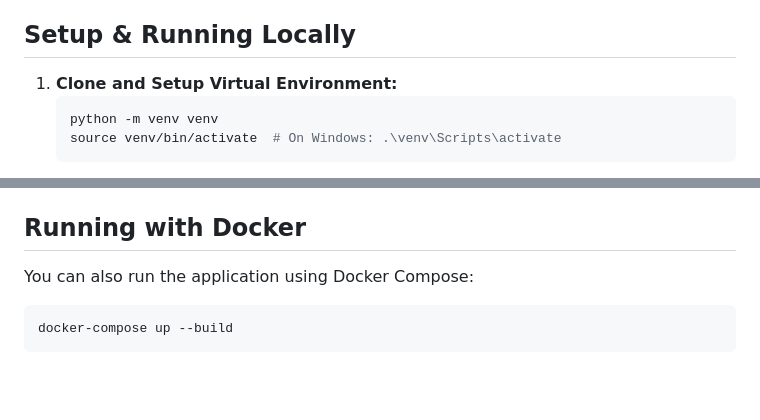
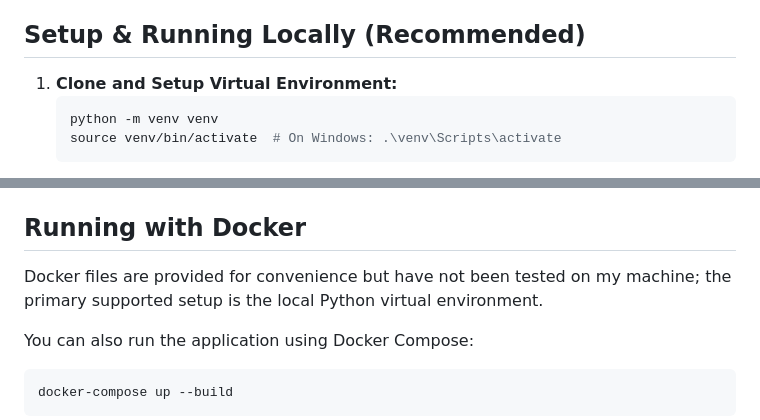
Before and after one commit to KARTHIKEYADEVULAPALLY1/Bulk-certificate-generator-API, a Markdown page: README.md, 2 parts joined by grey strips. Drawn GitHub-style; blank space fills up the shorter version.

Commit message:
Docs: clarify Docker is untested

````diff
--- a/README.md
+++ b/README.md
@@ -12,7 +12,7 @@ This API allows clients to submit large batches of recipients. It processes the
 - **Validation:** Pydantic
 - **Testing:** Pytest
 
-## Setup & Running Locally
+## Setup & Running Locally (Recommended)
 
 1. **Clone and Setup Virtual Environment:**
    ```bash
@@ -35,6 +35,9 @@ This API allows clients to submit large batches of recipients. It processes the
    The API will be available at `http://127.0.0.1:8000`. Navigating to the root URL will automatically redirect you to the interactive API documentation at `http://127.0.0.1:8000/docs`.
 
 ## Running with Docker
+
+Docker files are provided for convenience but have not been tested on my machine; the primary supported setup is the local Python virtual environment.
+
 You can also run the application using Docker Compose:
 ```bash
 docker-compose up --build
````
